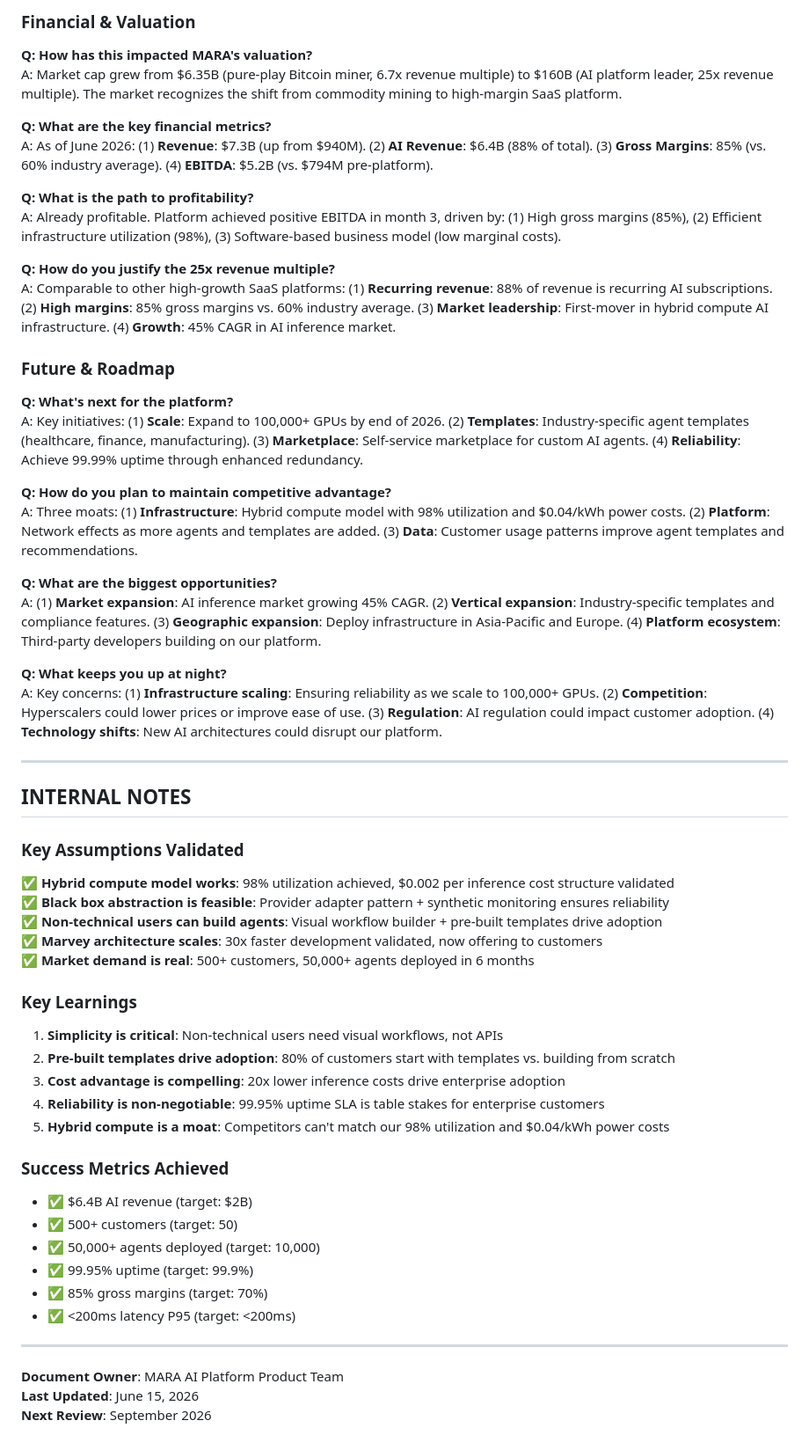
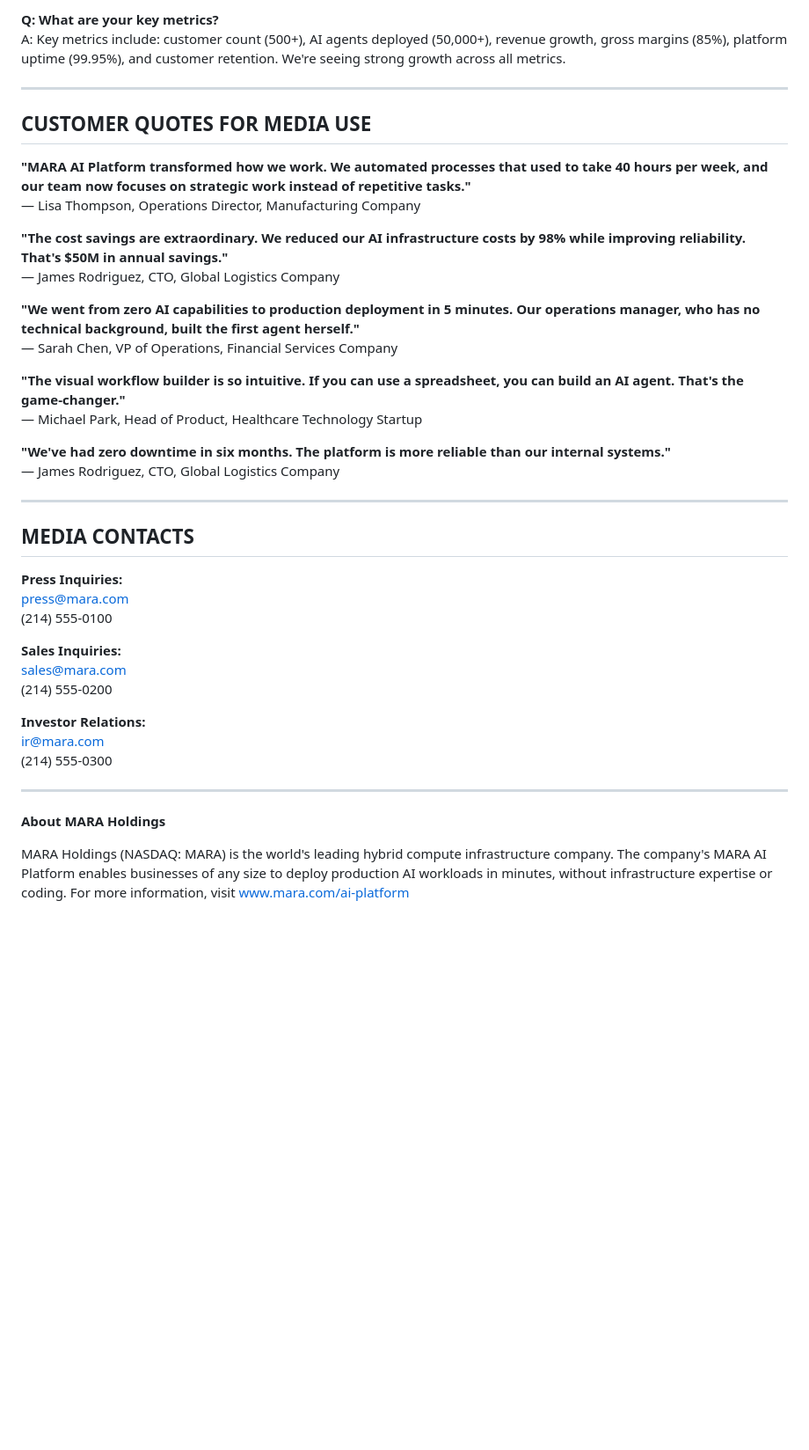
Before and after one commit to siddsdixit/marappt, a Markdown page: MARA-AI-Platform-PRFAQ-June2026.md, the part around the change printed below. Shown: that part at 88% size. GitHub-like rendering; blank space fills up the shorter version.

```diff
--- a/MARA-AI-Platform-PRFAQ-June2026.md
+++ b/MARA-AI-Platform-PRFAQ-June2026.md
@@ -174,63 +188,44 @@ A: Key themes: (1) **Speed**: "Deployed in 5 minutes vs. 3 months internally." (
 
-### Financial & Valuation
-
-**Q: How has this impacted MARA's valuation?**
-A: Market cap grew from $6.35B (pure-play Bitcoin miner, 6.7x revenue multiple) to $160B (AI platform leader, 25x revenue multiple). The market recognizes the shift from commodity mining to high-margin SaaS platform.
-
-**Q: What are the key financial metrics?**
-A: As of June 2026: (1) **Revenue**: $7.3B (up from $940M). (2) **AI Revenue**: $6.4B (88% of total). (3) **Gross Margins**: 85% (vs. 60% industry average). (4) **EBITDA**: $5.2B (vs. $794M pre-platform).
-
-**Q: What is the path to profitability?**
-A: Already profitable. Platform achieved positive EBITDA in month 3, driven by: (1) High gross margins (85%), (2) Efficient infrastructure utilization (98%), (3) Software-based business model (low marginal costs).
-
-**Q: How do you justify the 25x revenue multiple?**
-A: Comparable to other high-growth SaaS platforms: (1) **Recurring revenue**: 88% of revenue is recurring AI subscriptions. (2) **High margins**: 85% gross margins vs. 60% industry average. (3) **Market leadership**: First-mover in hybrid compute AI infrastructure. (4) **Growth**: 45% CAGR in AI inference market.
-
-### Future & Roadmap
-
-**Q: What's next for the platform?**
-A: Key initiatives: (1) **Scale**: Expand to 100,000+ GPUs by end of 2026. (2) **Templates**: Industry-specific agent templates (healthcare, finance, manufacturing). (3) **Marketplace**: Self-service marketplace for custom AI agents. (4) **Reliability**: Achieve 99.99% uptime through enhanced redundancy.
-
-**Q: How do you plan to maintain competitive advantage?**
-A: Three moats: (1) **Infrastructure**: Hybrid compute model with 98% utilization and $0.04/kWh power costs. (2) **Platform**: Network effects as more agents and templates are added. (3) **Data**: Customer usage patterns improve agent templates and recommendations.
-
-**Q: What are the biggest opportunities?**
-A: (1) **Market expansion**: AI inference market growing 45% CAGR. (2) **Vertical expansion**: Industry-specific templates and compliance features. (3) **Geographic expansion**: Deploy infrastructure in Asia-Pacific and Europe. (4) **Platform ecosystem**: Third-party developers building on our platform.
-
-**Q: What keeps you up at night?**
-A: Key concerns: (1) **Infrastructure scaling**: Ensuring reliability as we scale to 100,000+ GPUs. (2) **Competition**: Hyperscalers could lower prices or improve ease of use. (3) **Regulation**: AI regulation could impact customer adoption. (4) **Technology shifts**: New AI architectures could disrupt our platform.
+**Q: What are your key metrics?**
+A: Key metrics include: customer count (500+), AI agents deployed (50,000+), revenue growth, gross margins (85%), platform uptime (99.95%), and customer retention. We're seeing strong growth across all metrics.
 
 ---
 
-## INTERNAL NOTES
+## CUSTOMER QUOTES FOR MEDIA USE
 
-### Key Assumptions Validated
+**"MARA AI Platform transformed how we work. We automated processes that used to take 40 hours per week, and our team now focuses on strategic work instead of repetitive tasks."**
+— Lisa Thompson, Operations Director, Manufacturing Company
 
-✅ **Hybrid compute model works**: 98% utilization achieved, $0.002 per inference cost structure validated
-✅ **Black box abstraction is feasible**: Provider adapter pattern + synthetic monitoring ensures reliability
-✅ **Non-technical users can build agents**: Visual workflow builder + pre-built templates drive adoption
-✅ **Marvey architecture scales**: 30x faster development validated, now offering to customers
-✅ **Market demand is real**: 500+ customers, 50,000+ agents deployed in 6 months
+**"The cost savings are extraordinary. We reduced our AI infrastructure costs by 98% while improving reliability. That's $50M in annual savings."**
+— James Rodriguez, CTO, Global Logistics Company
 
-### Key Learnings
+**"We went from zero AI capabilities to production deployment in 5 minutes. Our operations manager, who has no technical background, built the first agent herself."**
+— Sarah Chen, VP of Operations, Financial Services Company
 
-1. **Simplicity is critical**: Non-technical users need visual workflows, not APIs
-2. **Pre-built templates drive adoption**: 80% of customers start with templates vs. building from scratch
-3. **Cost advantage is compelling**: 20x lower inference costs drive enterprise adoption
-4. **Reliability is non-negotiable**: 99.95% uptime SLA is table stakes for enterprise customers
-5. **Hybrid compute is a moat**: Competitors can't match our 98% utilization and $0.04/kWh power costs
+**"The visual workflow builder is so intuitive. If you can use a spreadsheet, you can build an AI agent. That's the game-changer."**
+— Michael Park, Head of Product, Healthcare Technology Startup
 
-### Success Metrics Achieved
-
-- ✅ $6.4B AI revenue (target: $2B)
-- ✅ 500+ customers (target: 50)
-- ✅ 50,000+ agents deployed (target: 10,000)
-- ✅ 99.95% uptime (target: 99.9%)
-- ✅ 85% gross margins (target: 70%)
-- ✅ <200ms latency P95 (target: <200ms)
+**"We've had zero downtime in six months. The platform is more reliable than our internal systems."**
+— James Rodriguez, CTO, Global Logistics Company
 
 ---
 
-**Document Owner**: MARA AI Platform Product Team
-**Last Updated**: June 15, 2026
-**Next Review**: September 2026
+## MEDIA CONTACTS
+
+**Press Inquiries:**
+press@mara.com
+(214) 555-0100
+
+**Sales Inquiries:**
+sales@mara.com
+(214) 555-0200
+
+**Investor Relations:**
+ir@mara.com
+(214) 555-0300
+
+---
+
+**About MARA Holdings**
+
+MARA Holdings (NASDAQ: MARA) is the world's leading hybrid compute infrastructure company. The company's MARA AI Platform enables businesses of any size to deploy production AI workloads in minutes, without infrastructure expertise or coding. For more information, visit www.mara.com/ai-platform
```
Also changed, not shown: other parts of MARA-AI-Platform-PRFAQ-June2026.md (+119 -105 lines).
